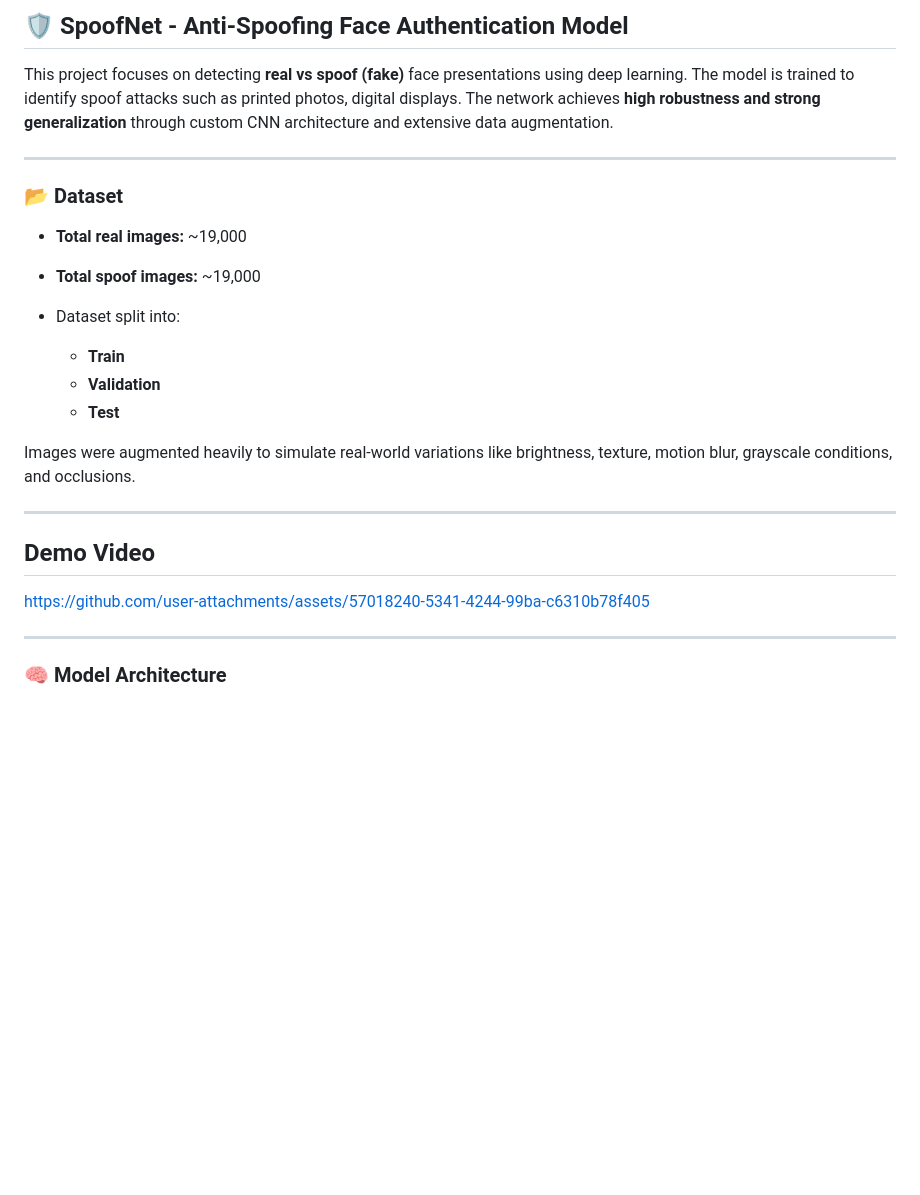
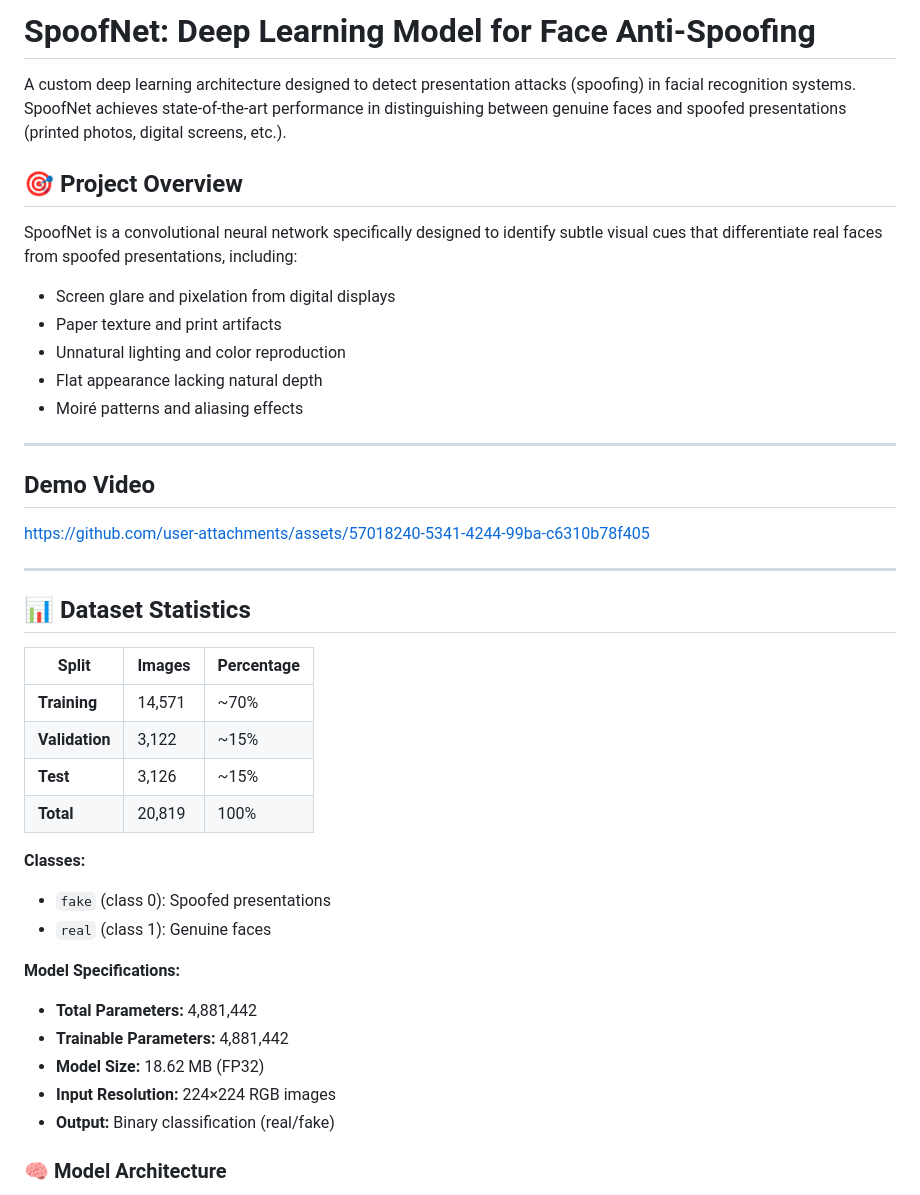
Before and after one commit to ArjunJagdale/SPOOF, a Markdown page: README.md, the part around one of its changes. Rendered like a GitHub page; blank space fills up the shorter version.

```diff
--- a/README.md
+++ b/README.md
@@ -1,27 +1,41 @@
-## 🛡️ SpoofNet - Anti-Spoofing Face Authentication Model
+# SpoofNet: Deep Learning Model for Face Anti-Spoofing
 
-This project focuses on detecting **real vs spoof (fake)** face presentations using deep learning. The model is trained to identify spoof attacks such as printed photos, digital displays. The network achieves **high robustness and strong generalization** through custom CNN architecture and extensive data augmentation.
+A custom deep learning architecture designed to detect presentation attacks (spoofing) in facial recognition systems. SpoofNet achieves state-of-the-art performance in distinguishing between genuine faces and spoofed presentations (printed photos, digital screens, etc.).
 
+## 🎯 Project Overview
 
----
-
-### 📂 Dataset
-
-* **Total real images:** ~19,000
-* **Total spoof images:** ~19,000
-* Dataset split into:
-
-  * **Train**
-  * **Validation**
-  * **Test**
-
-Images were augmented heavily to simulate real-world variations like brightness, texture, motion blur, grayscale conditions, and occlusions.
+SpoofNet is a convolutional neural network specifically designed to identify subtle visual cues that differentiate real faces from spoofed presentations, including:
+- Screen glare and pixelation from digital displays
+- Paper texture and print artifacts
+- Unnatural lighting and color reproduction
+- Flat appearance lacking natural depth
+- Moiré patterns and aliasing effects
 
 ---
 ## Demo Video
 https://github.com/user-attachments/assets/57018240-5341-4244-99ba-c6310b78f405
 
 ---
+
+## 📊 Dataset Statistics
+
+| Split | Images | Percentage |
+|-------|--------|------------|
+| **Training** | 14,571 | ~70% |
+| **Validation** | 3,122 | ~15% |
+| **Test** | 3,126 | ~15% |
+| **Total** | 20,819 | 100% |
+
+**Classes:**
+- `fake` (class 0): Spoofed presentations
+- `real` (class 1): Genuine faces
+
+**Model Specifications:**
+- **Total Parameters:** 4,881,442
+- **Trainable Parameters:** 4,881,442
+- **Model Size:** 18.62 MB (FP32)
+- **Input Resolution:** 224×224 RGB images
+- **Output:** Binary classification (real/fake)
 
 ### 🧠 Model Architecture
 <img width="1807" height="717" alt="image" src="https://github.com/user-attachments/assets/81685908-ef93-46e8-91ab-45321926c7aa" />
```
Also changed, not shown: other parts of README.md (+110 -64 lines).
